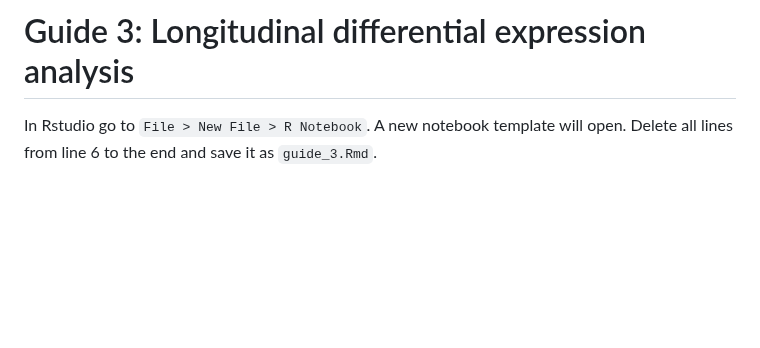
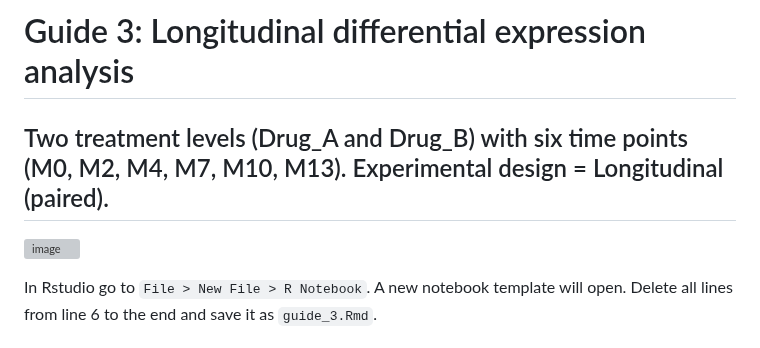
Before and after one commit to TriLab-bioinf/WORKSHOP2024_3, a Markdown page: Guide_3_advanced_DE_analysis_ex2.md, the part around the change. Rendered like a GitHub page; blank space fills up the shorter version; grey boxes are pictures that could not be loaded.

```diff
--- a/Guide_3_advanced_DE_analysis_ex2.md
+++ b/Guide_3_advanced_DE_analysis_ex2.md
@@ -1,4 +1,7 @@
 # Guide 3: Longitudinal differential expression analysis
+## Two treatment levels (Drug_A and Drug_B) with six time points (M0, M2, M4, M7, M10, M13). Experimental design = Longitudinal (paired).
+
+![image](https://github.com/user-attachments/assets/71a023e3-6661-4efe-a9d0-38315eec8bf2)
 
 In Rstudio go to `File > New File > R Notebook`. A new notebook template will open. Delete all lines from line 6 to the end and save it as `guide_3.Rmd`.
 
```
